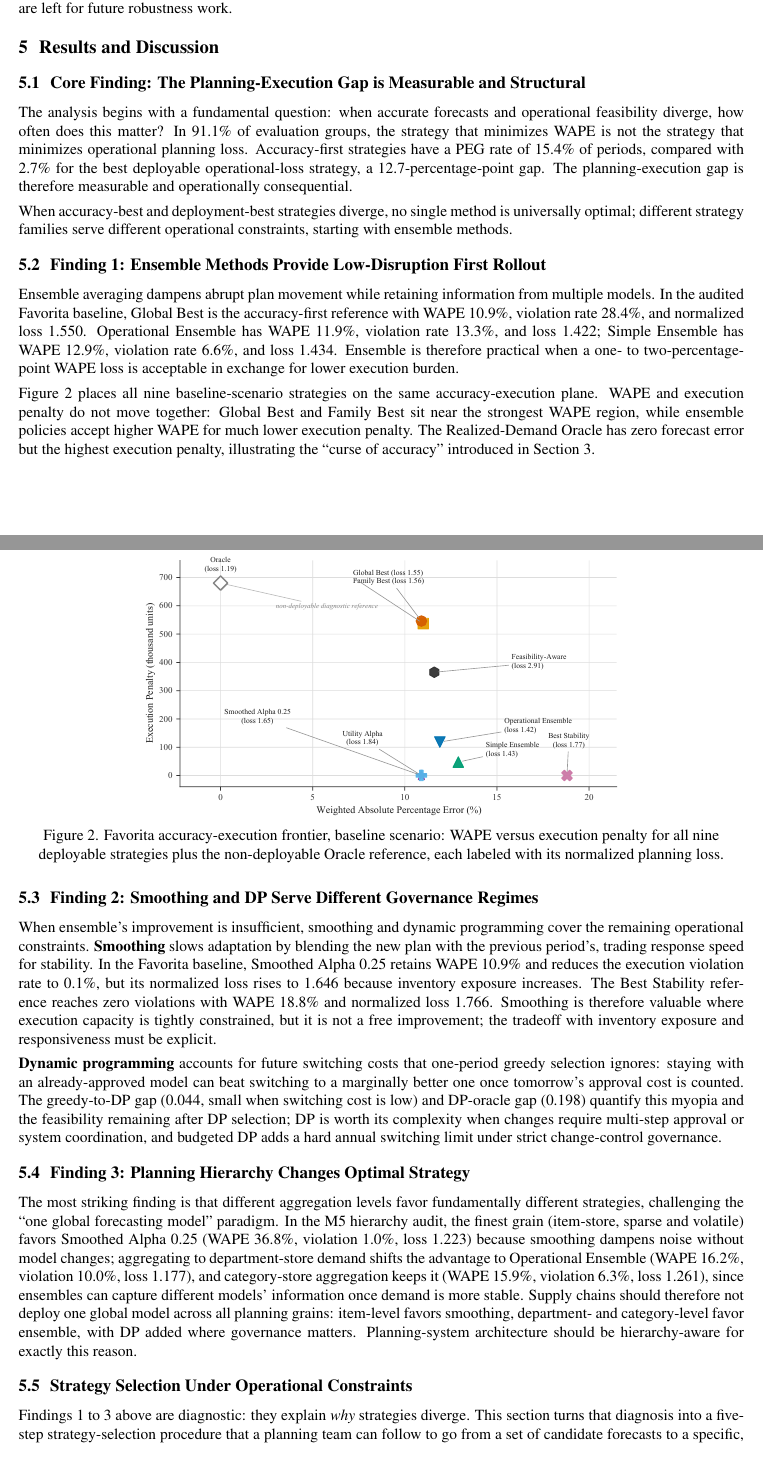
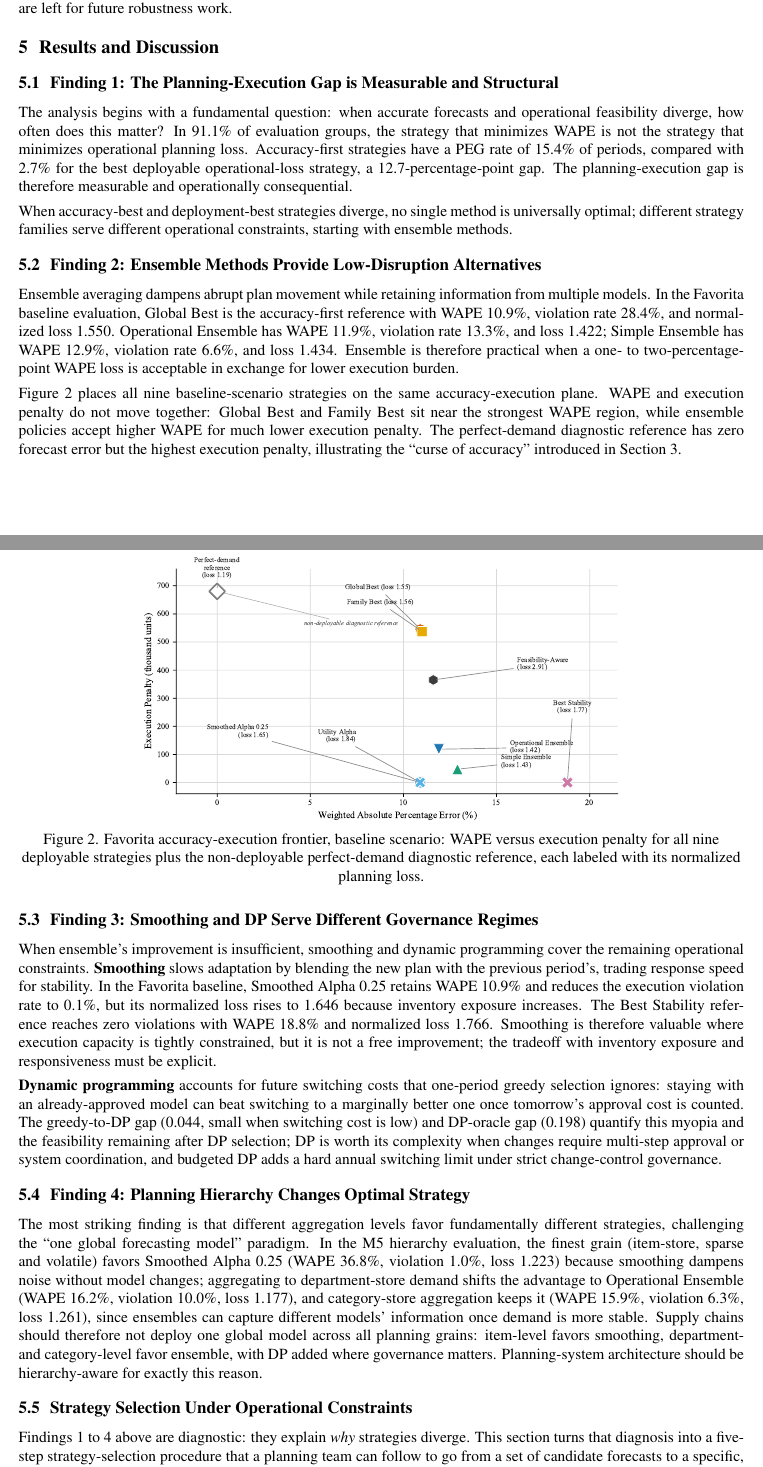
Before and after one commit to yvonnexu442/stability-aware-demand-planning, a LaTeX document (paper_submission_ieom/main.tex, which reads paper_submission_ieom/sections/05_results_discussion.tex): two parts of pages 7 and 8 of 12, joined at a grey line, cut so that both start at the same text. Compiled offline with pdfLaTeX.

Commit message:
Polish IEOM final draft terminology

```diff
--- a/paper_submission_ieom/sections/05_results_discussion.tex
+++ b/paper_submission_ieom/sections/05_results_discussion.tex
@@ -1,39 +1,39 @@
 \section{Results and Discussion}
 \label{sec:results}
 
-\subsection{Core Finding: The Planning-Execution Gap is Measurable and Structural}
+\subsection{Finding 1: The Planning-Execution Gap is Measurable and Structural}
 
 The analysis begins with a fundamental question: when accurate forecasts and operational feasibility diverge, how often does this matter? In 91.1\% of evaluation groups, the strategy that minimizes WAPE is not the strategy that minimizes operational planning loss. Accuracy-first strategies have a PEG rate of 15.4\% of periods, compared with 2.7\% for the best deployable operational-loss strategy, a 12.7-percentage-point gap. The planning-execution gap is therefore measurable and operationally consequential.
 
 When accuracy-best and deployment-best strategies diverge, no single method is universally optimal; different strategy families serve different operational constraints, starting with ensemble methods.
 
-\subsection{Finding 1: Ensemble Methods Provide Low-Disruption First Rollout}
+\subsection{Finding 2: Ensemble Methods Provide Low-Disruption Alternatives}
 
-Ensemble averaging dampens abrupt plan movement while retaining information from multiple models. In the audited Favorita baseline, Global Best is the accuracy-first reference with WAPE 10.9\%, violation rate 28.4\%, and normalized loss 1.550. Operational Ensemble has WAPE 11.9\%, violation rate 13.3\%, and loss 1.422; Simple Ensemble has WAPE 12.9\%, violation rate 6.6\%, and loss 1.434. Ensemble is therefore practical when a one- to two-percentage-point WAPE loss is acceptable in exchange for lower execution burden.
+Ensemble averaging dampens abrupt plan movement while retaining information from multiple models. In the Favorita baseline evaluation, Global Best is the accuracy-first reference with WAPE 10.9\%, violation rate 28.4\%, and normalized loss 1.550. Operational Ensemble has WAPE 11.9\%, violation rate 13.3\%, and loss 1.422; Simple Ensemble has WAPE 12.9\%, violation rate 6.6\%, and loss 1.434. Ensemble is therefore practical when a one- to two-percentage-point WAPE loss is acceptable in exchange for lower execution burden.
 
-Figure~\ref{fig:frontier} places all nine baseline-scenario strategies on the same accuracy-execution plane. WAPE and execution penalty do not move together: Global Best and Family Best sit near the strongest WAPE region, while ensemble policies accept higher WAPE for much lower execution penalty. The Realized-Demand Oracle has zero forecast error but the highest execution penalty, illustrating the ``curse of accuracy'' introduced in Section~\ref{sec:methods}.
+Figure~\ref{fig:frontier} places all nine baseline-scenario strategies on the same accuracy-execution plane. WAPE and execution penalty do not move together: Global Best and Family Best sit near the strongest WAPE region, while ensemble policies accept higher WAPE for much lower execution penalty. The perfect-demand diagnostic reference has zero forecast error but the highest execution penalty, illustrating the ``curse of accuracy'' introduced in Section~\ref{sec:methods}.
 
 \begin{figure}[H]
 \centering
 \includegraphics[width=0.67\linewidth]{figures/favorita_accuracy_execution_frontier.pdf}
-\caption{Favorita accuracy-execution frontier, baseline scenario: WAPE versus execution penalty for all nine deployable strategies plus the non-deployable Oracle reference, each labeled with its normalized planning loss.}
+\caption{Favorita accuracy-execution frontier, baseline scenario: WAPE versus execution penalty for all nine deployable strategies plus the non-deployable perfect-demand diagnostic reference, each labeled with its normalized planning loss.}
 \label{fig:frontier}
 \end{figure}
 
-\subsection{Finding 2: Smoothing and DP Serve Different Governance Regimes}
+\subsection{Finding 3: Smoothing and DP Serve Different Governance Regimes}
 
 When ensemble's improvement is insufficient, smoothing and dynamic programming cover the remaining operational constraints. \textbf{Smoothing} slows adaptation by blending the new plan with the previous period's, trading response speed for stability. In the Favorita baseline, Smoothed Alpha 0.25 retains WAPE 10.9\% and reduces the execution violation rate to 0.1\%, but its normalized loss rises to 1.646 because inventory exposure increases. The Best Stability reference reaches zero violations with WAPE 18.8\% and normalized loss 1.766. Smoothing is therefore valuable where execution capacity is tightly constrained, but it is not a free improvement; the tradeoff with inventory exposure and responsiveness must be explicit.
 
 \textbf{Dynamic programming} accounts for future switching costs that one-period greedy selection ignores: staying with an already-approved model can beat switching to a marginally better one once tomorrow's approval cost is counted. The greedy-to-DP gap (0.044, small when switching cost is low) and DP-oracle gap (0.198) quantify this myopia and the feasibility remaining after DP selection; DP is worth its complexity when changes require multi-step approval or system coordination, and budgeted DP adds a hard annual switching limit under strict change-control governance.
 
-\subsection{Finding 3: Planning Hierarchy Changes Optimal Strategy}
+\subsection{Finding 4: Planning Hierarchy Changes Optimal Strategy}
 
-The most striking finding is that different aggregation levels favor fundamentally different strategies, challenging the ``one global forecasting model'' paradigm. In the M5 hierarchy audit, the finest grain (item-store, sparse and volatile) favors Smoothed Alpha 0.25 (WAPE 36.8\%, violation 1.0\%, loss 1.223) because smoothing dampens noise without model changes; aggregating to department-store demand shifts the advantage to Operational Ensemble (WAPE 16.2\%, violation 10.0\%, loss 1.177), and category-store aggregation keeps it (WAPE 15.9\%, violation 6.3\%, loss 1.261), since ensembles can capture different models' information once demand is more stable. Supply chains should therefore not deploy one global model across all planning grains: item-level favors smoothing, department- and category-level favor ensemble, with DP added where governance matters. Planning-system architecture should be hierarchy-aware for exactly this reason.
+The most striking finding is that different aggregation levels favor fundamentally different strategies, challenging the ``one global forecasting model'' paradigm. In the M5 hierarchy evaluation, the finest grain (item-store, sparse and volatile) favors Smoothed Alpha 0.25 (WAPE 36.8\%, violation 1.0\%, loss 1.223) because smoothing dampens noise without model changes; aggregating to department-store demand shifts the advantage to Operational Ensemble (WAPE 16.2\%, violation 10.0\%, loss 1.177), and category-store aggregation keeps it (WAPE 15.9\%, violation 6.3\%, loss 1.261), since ensembles can capture different models' information once demand is more stable. Supply chains should therefore not deploy one global model across all planning grains: item-level favors smoothing, department- and category-level favor ensemble, with DP added where governance matters. Planning-system architecture should be hierarchy-aware for exactly this reason.
 
 \subsection{Strategy Selection Under Operational Constraints}
 \label{sec:protocol}
 
-Findings 1 to 3 above are diagnostic: they explain \emph{why} strategies diverge. This section turns that diagnosis into a five-step strategy-selection procedure that a planning team can follow to go from a set of candidate forecasts to a specific, defensible decision.
+Findings 1 to 4 above are diagnostic: they explain \emph{why} strategies diverge. This section turns that diagnosis into a five-step strategy-selection procedure that a planning team can follow to go from a set of candidate forecasts to a specific, defensible decision.
 
 \begin{figure}[H]
 \centering
```
Also changed, not shown: paper_submission_ieom/ieom_compliance_checklist.md (+2 -2 lines), paper_submission_ieom/sections/00_abstract.tex (+1 -1 lines), paper_submission_ieom/sections/03_methods.tex (+1 -1 lines), paper_submission_ieom/sections/06_conclusion.tex (+0 -2 lines), paper_submission_ieom/README.md, paper_submission_ieom/figures/favorita_accuracy_execution_frontier.pdf, paper_submission_ieom/figures/favorita_accuracy_execution_frontier.png, paper_submission_ieom/main.pdf, paper_submission_ieom/sections/05_results_discussion.tex (2 more changed lines).
